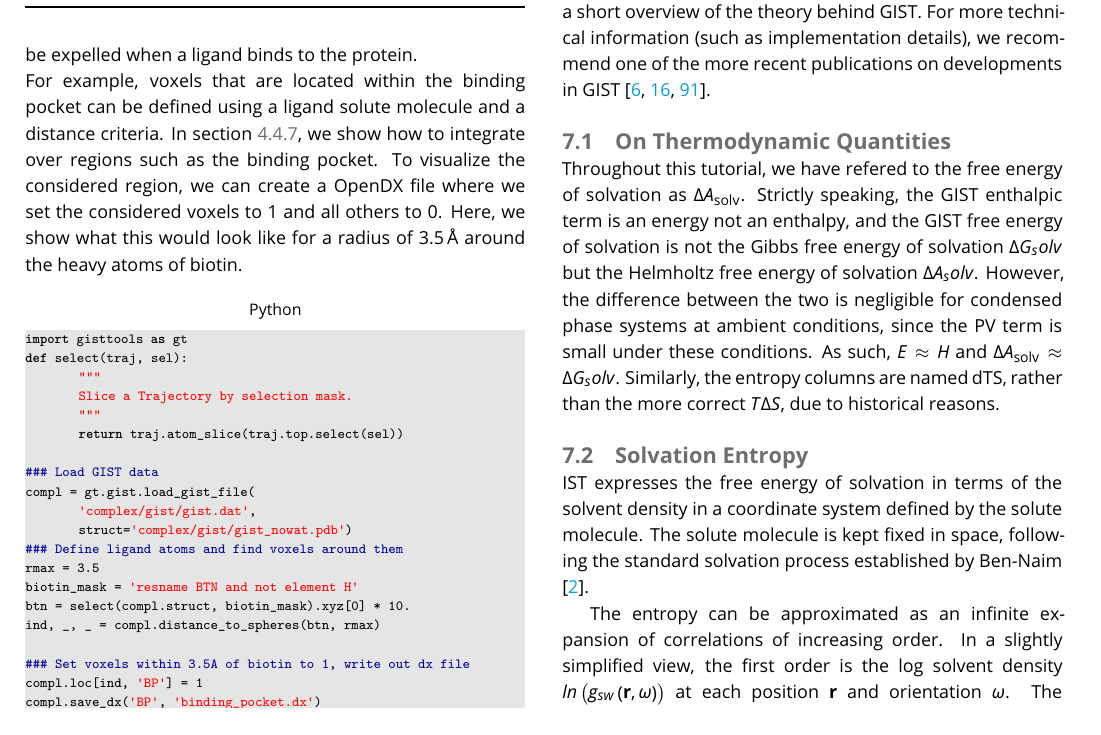
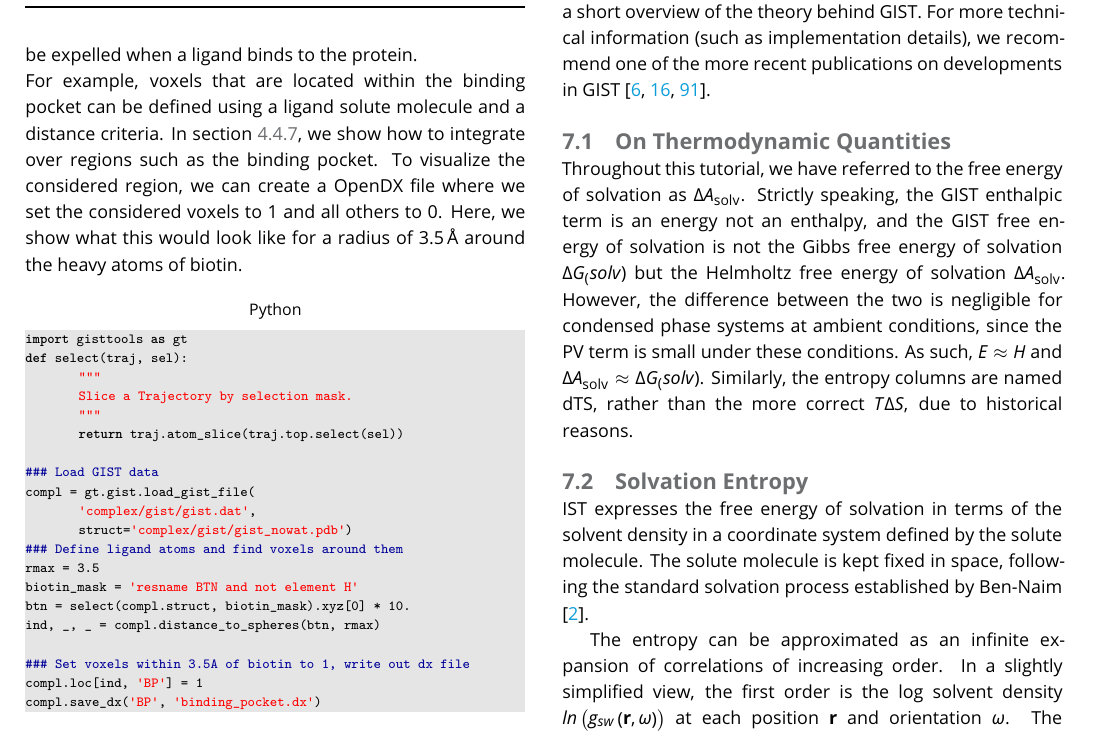
Before and after one commit to liedllab/gist-tutorial, a LaTeX document (manuscript/manuscript.tex): part of page 18 of 29, cut so that both start at the same text. Compiled offline with pdfLaTeX.

Commit message:
Added SR's comments

```diff
--- a/manuscript/manuscript.tex
+++ b/manuscript/manuscript.tex
@@ -1287,10 +1287,10 @@ It was first devised by Nguyen et al.\ \cite{Nguyen2012} and its implementation
 Here, we only provide a short overview of the theory behind GIST.
 For more technical information (such as implementation details), we recommend one of the more recent publications on developments in GIST \cite{Kraml2020,Chen2021,Roe2023-mpi-gist}.
 \subsection{On Thermodynamic Quantities}
-Throughout this tutorial, we have refered to the free energy of solvation as $\dasolv$.
-Strictly speaking, the GIST enthalpic term is an energy not an enthalpy, and the GIST free energy of solvation is not the Gibbs free energy of solvation $\Delta G_solv$ but the Helmholtz free energy of solvation $\Delta A_solv$.
+Throughout this tutorial, we have referred to the free energy of solvation as $\dasolv$.
+Strictly speaking, the GIST enthalpic term is an energy not an enthalpy, and the GIST free energy of solvation is not the Gibbs free energy of solvation $\Delta G_(solv)$ but the Helmholtz free energy of solvation $\dasolv$.
 However, the difference between the two is negligible for condensed phase systems at ambient conditions, since the PV term is small under these conditions.
-As such, $E \approx H$ and $\dasolv \approx \Delta G_solv$.
+As such, $E \approx H$ and $\dasolv \approx \Delta G_(solv)$.
 Similarly, the entropy columns are named dTS, rather than the more correct $T\Delta S$, due to historical reasons.
 \subsection{Solvation Entropy}
 
```
Also changed, not shown: manuscript/manuscript.tex (2 more changed lines), 1 other file.
